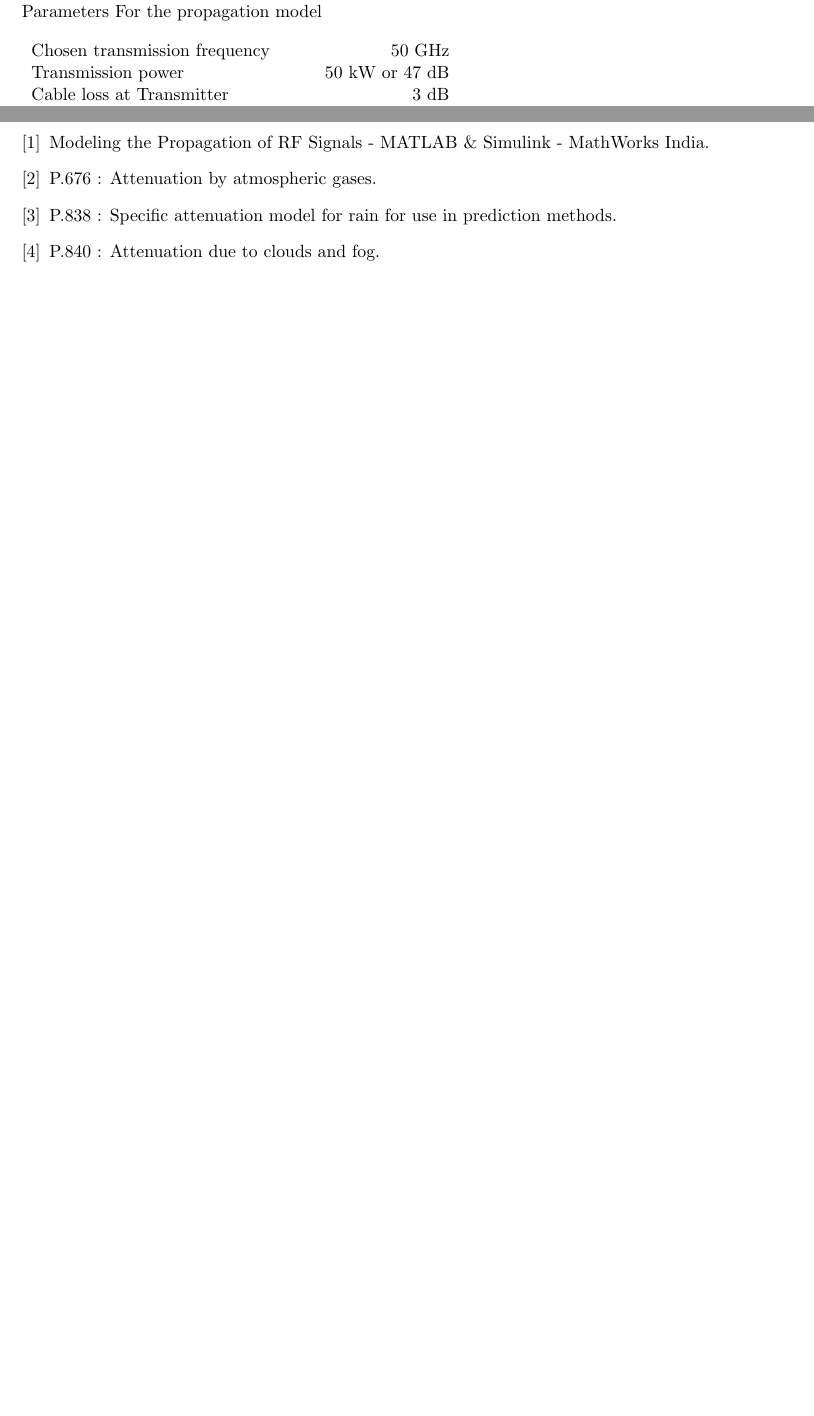
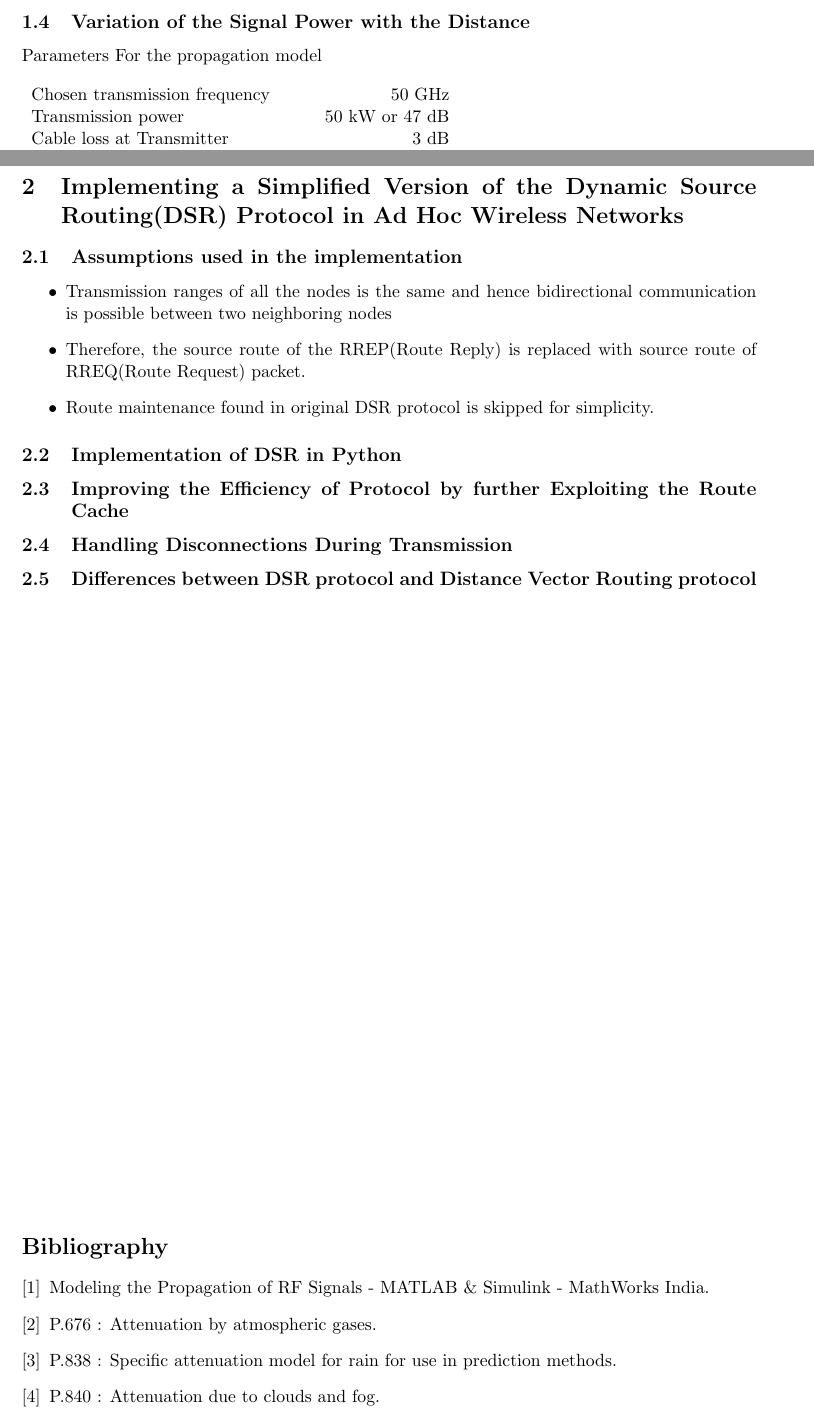
Before and after one commit to bimalka98/RF-Propagation-Model, a LaTeX document (RFPL Modelling/Document.tex): two parts of pages 7 and 11 of 11, joined at a grey line, cut at the place of the change, the shorter picture padded with empty space. Compiled offline with pdfLaTeX.

Commit message:
Initiated second task

```diff
--- a/RFPL Modelling/Document.tex
+++ b/RFPL Modelling/Document.tex
@@ -252,10 +252,24 @@ P_{dB}(d_{km}) & =74~dB - Total~Path~Loss
 \lstinputlisting[basicstyle = \mlttfamily\scriptsize , style =
 Matlab-editor]{code/plotCurve.m}
 \vfill
+
+\section{Implementing a Simplified Version of the Dynamic Source Routing(DSR) Protocol in Ad Hoc Wireless Networks}
 %%-----------------------------------------------------------------------
+\subsection{Assumptions used in the implementation}
+\begin{itemize}
+	\item Transmission ranges of all the nodes is the same and hence bidirectional communication is possible between two neighboring nodes
+	\item Therefore, the source route of the RREP(Route Reply) is replaced with source route of RREQ(Route Request) packet.
+	\item Route maintenance found in original DSR protocol is skipped for simplicity.
+\end{itemize}
 
+\subsection{Implementation of DSR in Python}
 
+\subsection{Improving the Efficiency of Protocol by further Exploiting the Route Cache}
 
+\subsection{Handling Disconnections During Transmission}
+
+\subsection{Differences between DSR protocol  and Distance Vector Routing protocol}
+\vfill
 \bibliographystyle{plain}
 \bibliography{refer}
 
```
Also changed, not shown: RFPL Modelling/Document.pdf, 5 other files.
